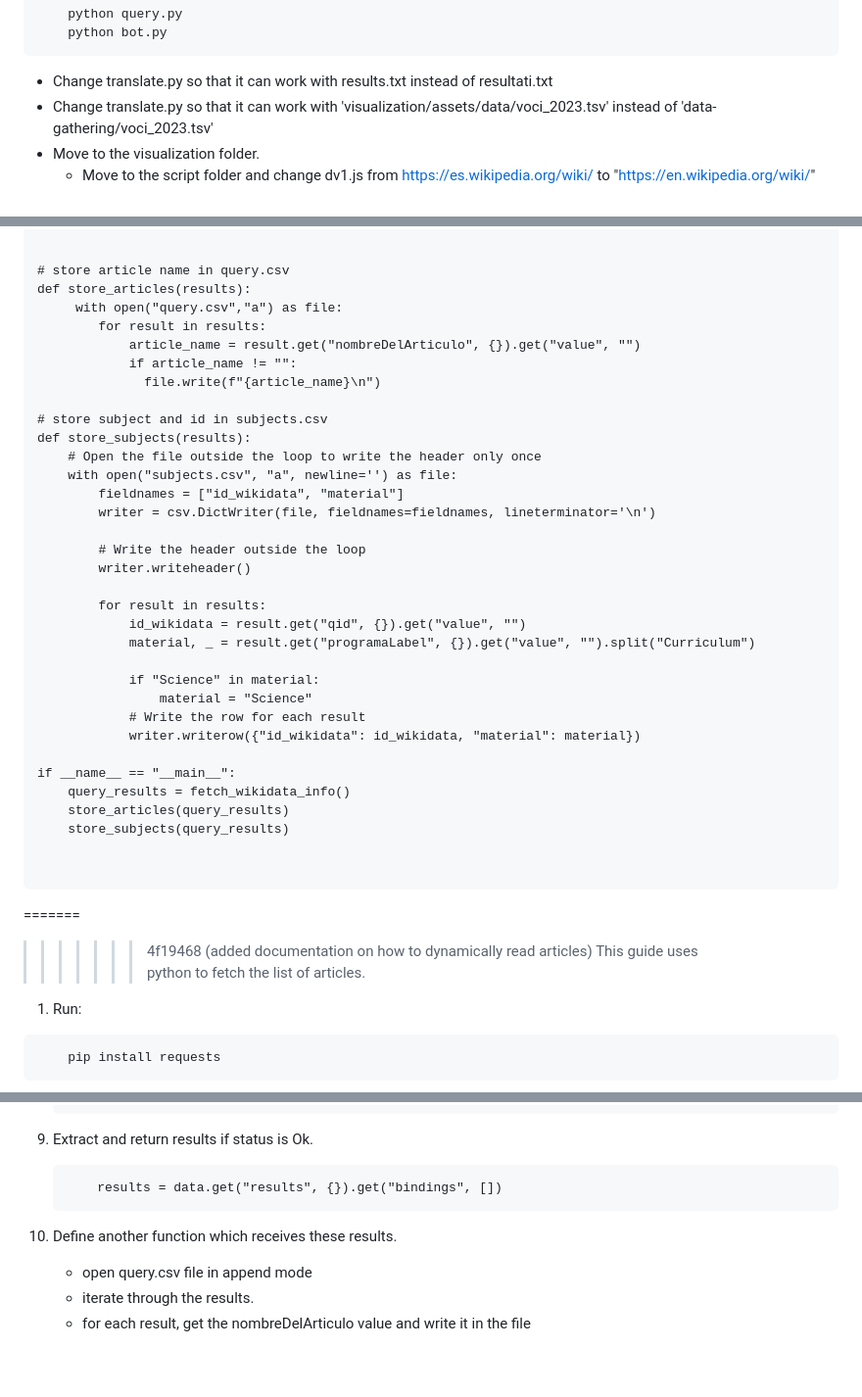
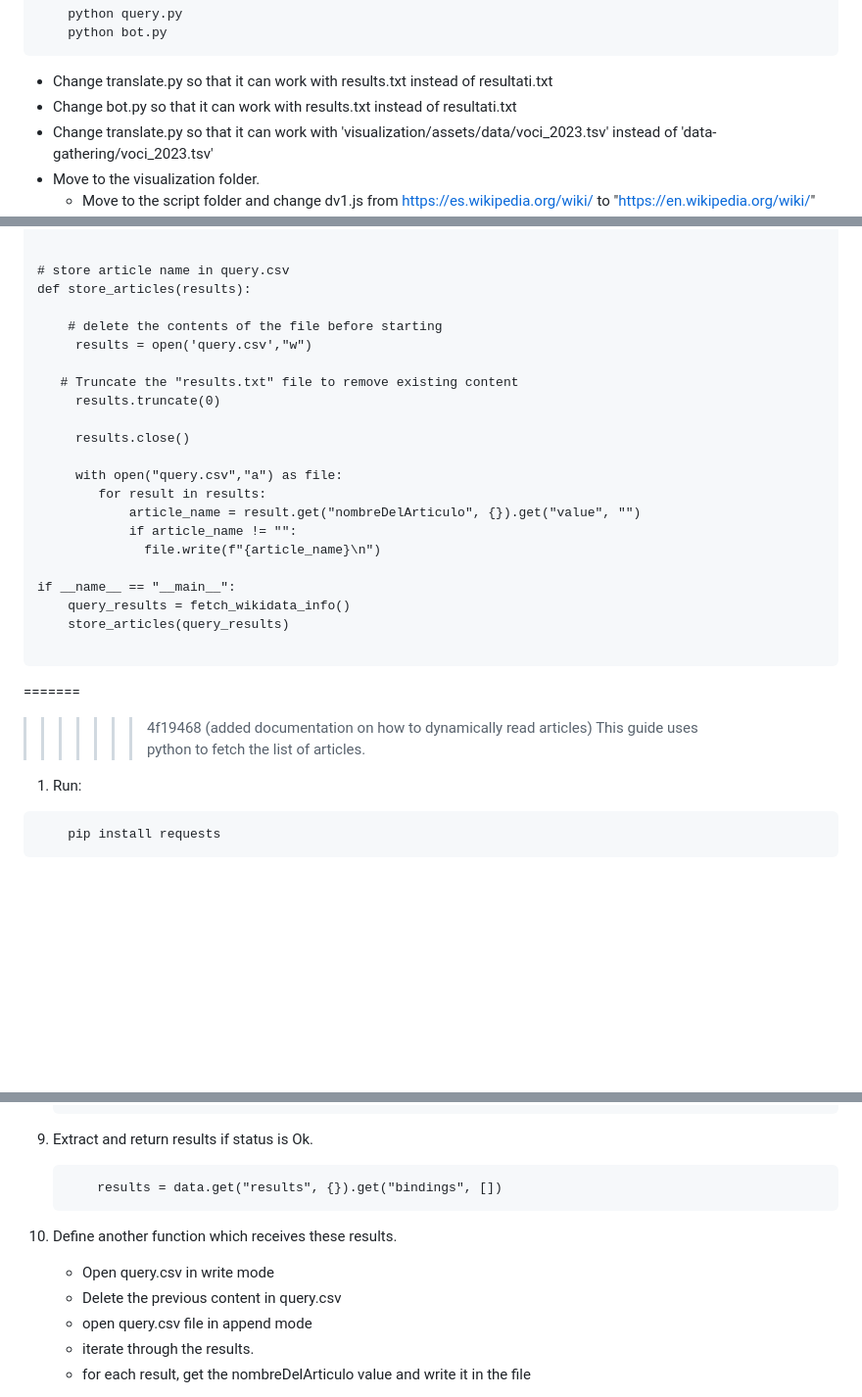
Before and after one commit to wikicurricula-uy/wikicurricula-boilerplate, a Markdown page: README.md, 3 parts joined by grey strips. Shown: that part at 98% size. Drawn GitHub-style; blank space fills up the shorter version.

````diff
--- a/README.md
+++ b/README.md
@@ -267,6 +267,7 @@ Before proceeding, understand these:
 ```
 
 -   Change translate.py so that it can work with results.txt instead of resultati.txt
+-   Change bot.py so that it can work with results.txt instead of resultati.txt
 -   Change translate.py so that it can work with 'visualization/assets/data/voci_2023.tsv' instead of 'data-gathering/voci_2023.tsv'
 -   Move to the visualization folder.
     -   Move to the script folder and change dv1.js from https://es.wikipedia.org/wiki/ to "https://en.wikipedia.org/wiki/"
@@ -352,42 +354,31 @@ def fetch_wikidata_info():
 
 # store article name in query.csv
 def store_articles(results):
+
+    # delete the contents of the file before starting
+     results = open('query.csv',"w")
+
+   # Truncate the "results.txt" file to remove existing content
+     results.truncate(0)
+
+     results.close()
+
      with open("query.csv","a") as file:
         for result in results:
             article_name = result.get("nombreDelArticulo", {}).get("value", "")
             if article_name != "":
               file.write(f"{article_name}\n")
 
-# store subject and id in subjects.csv
-def store_subjects(results):
-    # Open the file outside the loop to write the header only once
-    with open("subjects.csv", "a", newline='') as file:
-        fieldnames = ["id_wikidata", "material"]
-        writer = csv.DictWriter(file, fieldnames=fieldnames, lineterminator='\n')
-
-        # Write the header outside the loop
-        writer.writeheader()
-
-        for result in results:
-            id_wikidata = result.get("qid", {}).get("value", "")
-            material, _ = result.get("programaLabel", {}).get("value", "").split("Curriculum")
-
-            if "Science" in material:
-                material = "Science"
-            # Write the row for each result
-            writer.writerow({"id_wikidata": id_wikidata, "material": material})
-
 if __name__ == "__main__":
     query_results = fetch_wikidata_info()
     store_articles(query_results)
-    store_subjects(query_results)
-
 
 ```
 
 =======
->>>>>>> 4f19468 (added documentation on how to dynamically read articles)
-This guide uses python to fetch the list of articles.
+
+> > > > > > > 4f19468 (added documentation on how to dynamically read articles)
+> > > > > > > This guide uses python to fetch the list of articles.
 
 1. Run:
 
@@ -429,6 +420,8 @@ This guide uses python to fetch the list of articles.
         results = data.get("results", {}).get("bindings", [])
     ```
 10. Define another function which receives these results.
+    - Open query.csv in write mode
+    - Delete the previous content in query.csv
     - open query.csv file in append mode
     - iterate through the results.
     - for each result, get the nombreDelArticulo value and write it in the file
````
Also changed, not shown: other parts of README.md (+2 -1 lines).
